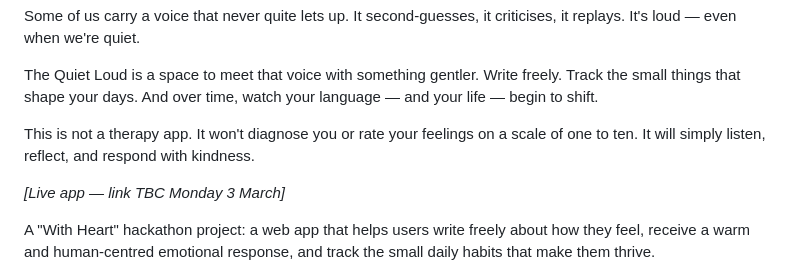
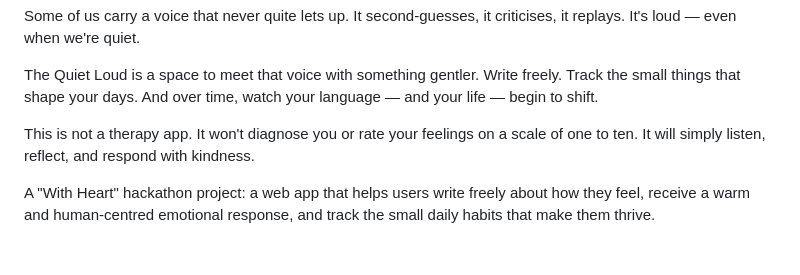
Before and after one commit to JaimeHyland/the-quiet-loud, a Markdown page: README.md, the part around the change. GitHub-like rendering; blank space fills up the shorter version.

Commit message:
Update README to remove live app link placeholder
Removed placeholder for live app link in README.

```diff
--- a/README.md
+++ b/README.md
@@ -46,7 +46,6 @@ The Quiet Loud is a space to meet that voice with something gentler. Write freel
 
 This is not a therapy app. It won't diagnose you or rate your feelings on a scale of one to ten. It will simply listen, reflect, and respond with kindness.
 
-*[Live app — link TBC Monday 3 March]*
 
 A "With Heart" hackathon project: a web app that helps users write freely about how they feel, receive a warm and human-centred emotional response, and track the small daily habits that make them thrive.
 
```
